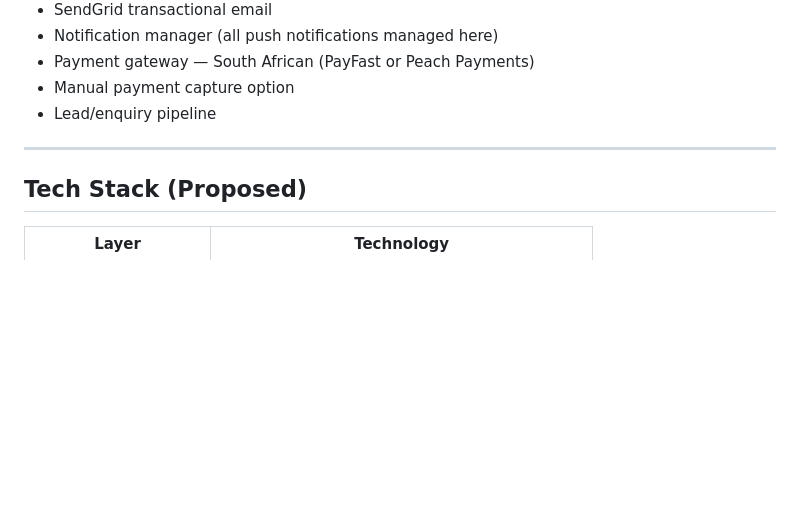
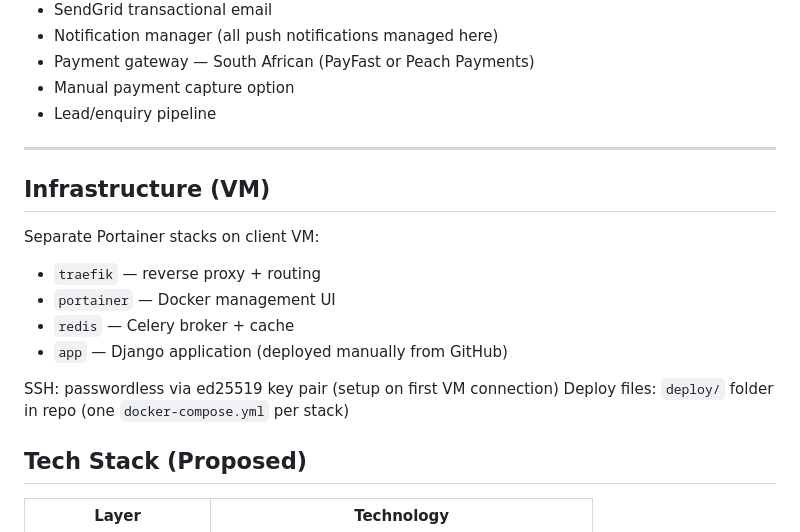
Before and after one commit to GavinHolder/overberg-adventures, a Markdown page: README.md, the part around one of its changes. Rendered like a GitHub page; blank space fills up the shorter version.

```diff
--- a/README.md
+++ b/README.md
@@ -90,6 +90,17 @@ All 15 screenshots from client's prototype define the required design. Key scree
 
 ---
 
+## Infrastructure (VM)
+
+Separate Portainer stacks on client VM:
+- `traefik` — reverse proxy + routing
+- `portainer` — Docker management UI
+- `redis` — Celery broker + cache
+- `app` — Django application (deployed manually from GitHub)
+
+SSH: passwordless via ed25519 key pair (setup on first VM connection)
+Deploy files: `deploy/` folder in repo (one `docker-compose.yml` per stack)
+
 ## Tech Stack (Proposed)
 
 | Layer | Technology |
```
Also changed, not shown: other parts of README.md (+27 -10 lines), docs/plans/2026-02-27-overstrand-adventures-pwa-design.md (+82 -13 lines).
